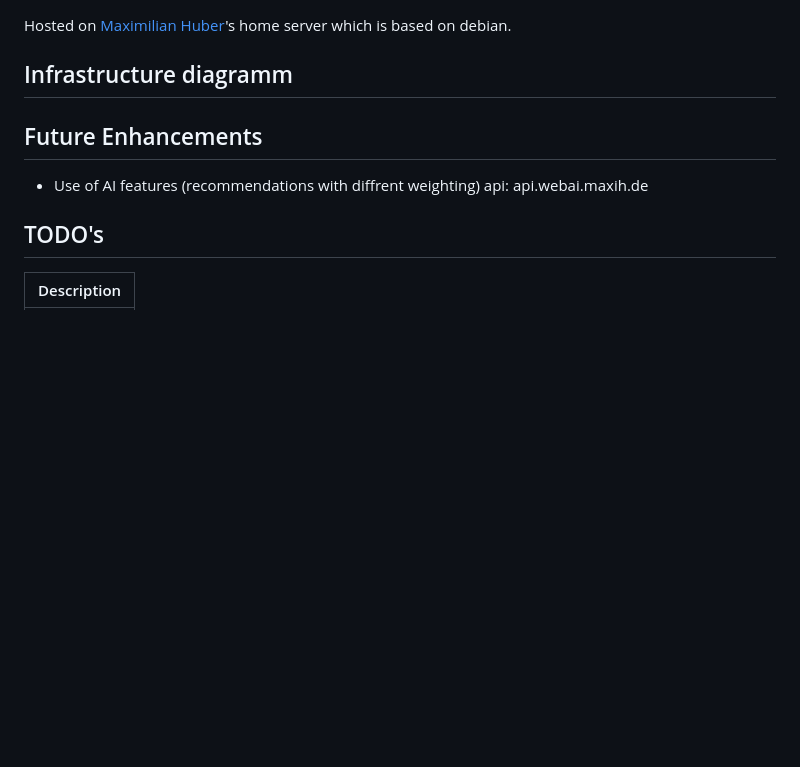
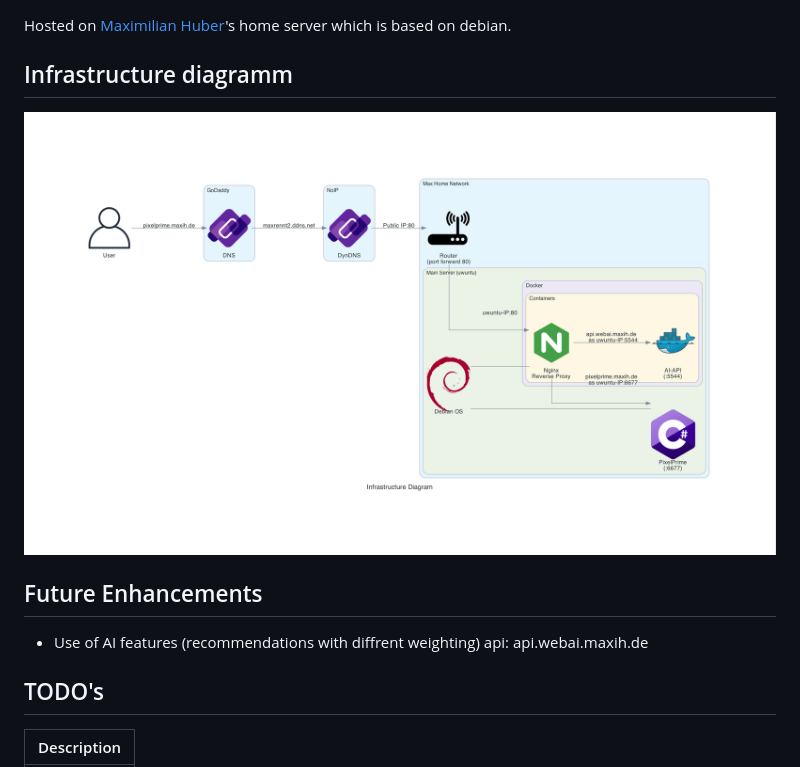
Before and after one commit to Maxiboy441/PixelPrime, a Markdown page: Documentation/Technical-Concept.md, the part around the change. Drawn GitHub-style; pictures changed too: Documentation/diagramms/infrastructure_diagram.png (added); blank space fills up the shorter version.

Commit message:
feat(63276207): add infrastructure diagram and split docu and project in diffrent folders

```diff
--- a/Technical-Concept.md
+++ b/Documentation/Technical-Concept.md
@@ -45,6 +45,8 @@ https://www.omdbapi.com/
 Hosted on [Maximilian Huber](https://github.com/maxiboy441)'s home server which is based on debian.
 
 ## Infrastructure diagramm
+![Alt text](./diagramms/infrastructure_diagram.png)
+
 
 ## Future Enhancements
 - Use of AI features (recommendations with diffrent weighting) api: api.webai.maxih.de
```
Also changed, not shown: Documentation/README.md (renamed from README.md), 2 other files.
